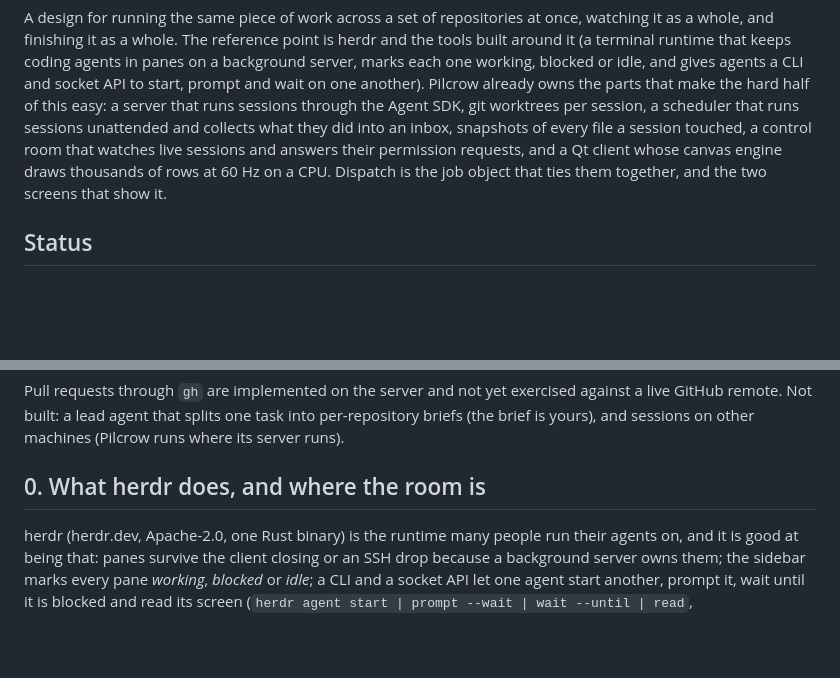
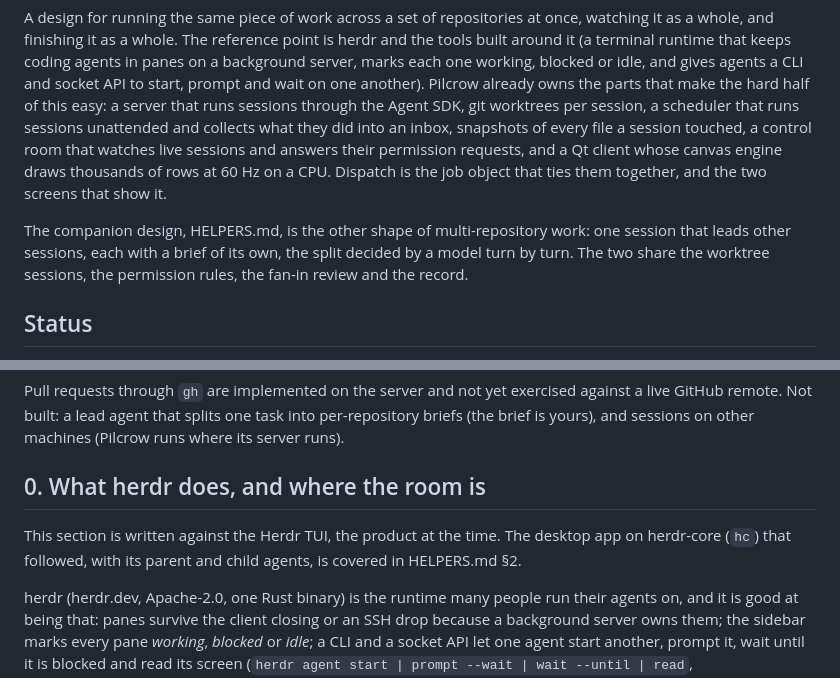
Before and after one commit to lpg05021031/Pilcrow, a Markdown page: DISPATCH.md, 2 parts joined by grey strips. GitHub-like rendering; blank space fills up the shorter version.

```diff
--- a/DISPATCH.md
+++ b/DISPATCH.md
@@ -9,6 +9,10 @@ that runs sessions unattended and collects what they did into an inbox, snapshot
 session touched, a control room that watches live sessions and answers their permission requests, and
 a Qt client whose canvas engine draws thousands of rows at 60 Hz on a CPU. Dispatch is the job object
 that ties them together, and the two screens that show it.
+
+The companion design, HELPERS.md, is the other shape of multi-repository work: one session that leads
+other sessions, each with a brief of its own, the split decided by a model turn by turn. The two share
+the worktree sessions, the permission rules, the fan-in review and the record.
 
 ## Status
 
@@ -42,6 +46,9 @@ remote. Not built: a lead agent that splits one task into per-repository briefs
 and sessions on other machines (Pilcrow runs where its server runs).
 
 ## 0. What herdr does, and where the room is
+
+This section is written against the Herdr TUI, the product at the time. The desktop app on herdr-core
+(`hc`) that followed, with its parent and child agents, is covered in HELPERS.md §2.
 
 herdr (herdr.dev, Apache-2.0, one Rust binary) is the runtime many people run their agents on, and it
 is good at being that: panes survive the client closing or an SSH drop because a background server owns
```
Also changed, not shown: HELPERS.md (added, +526 -0 lines).
